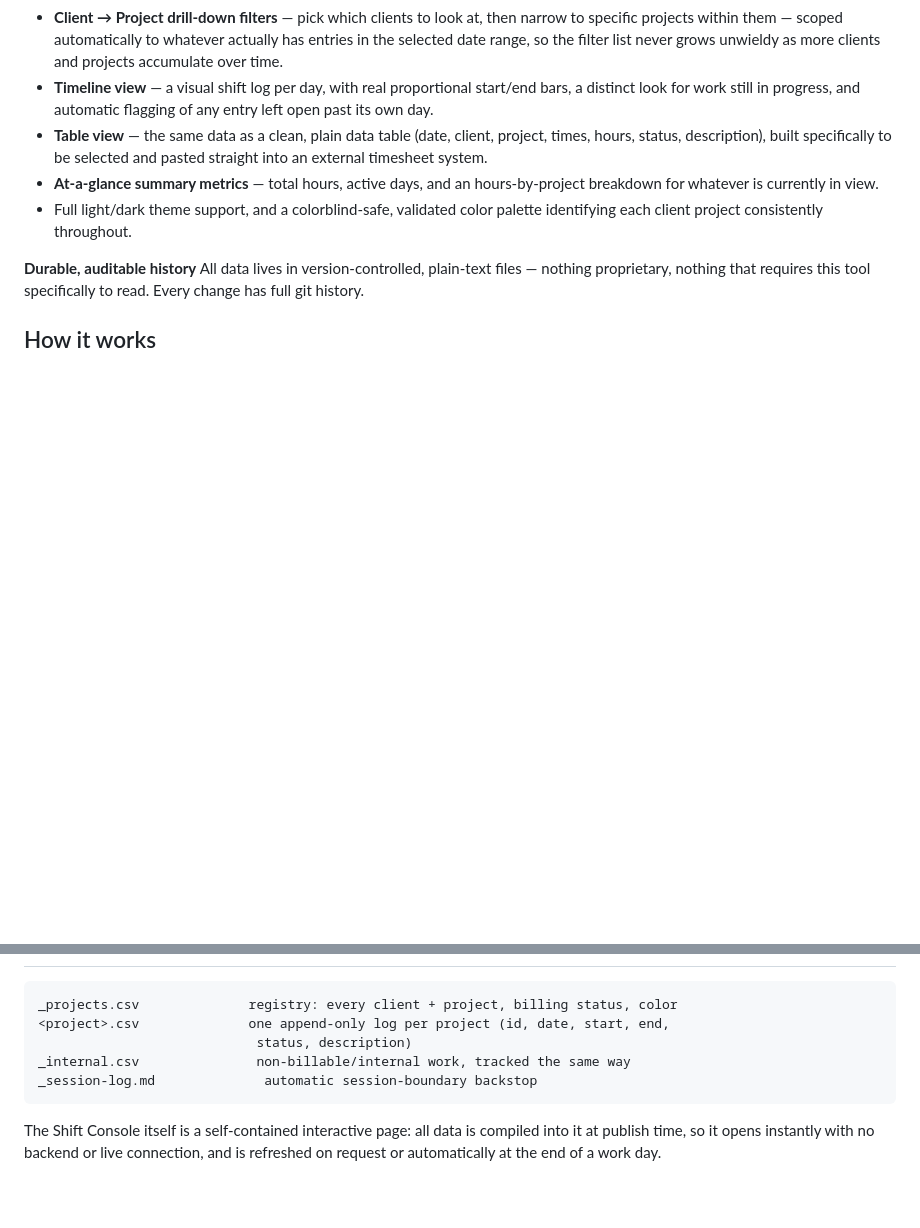
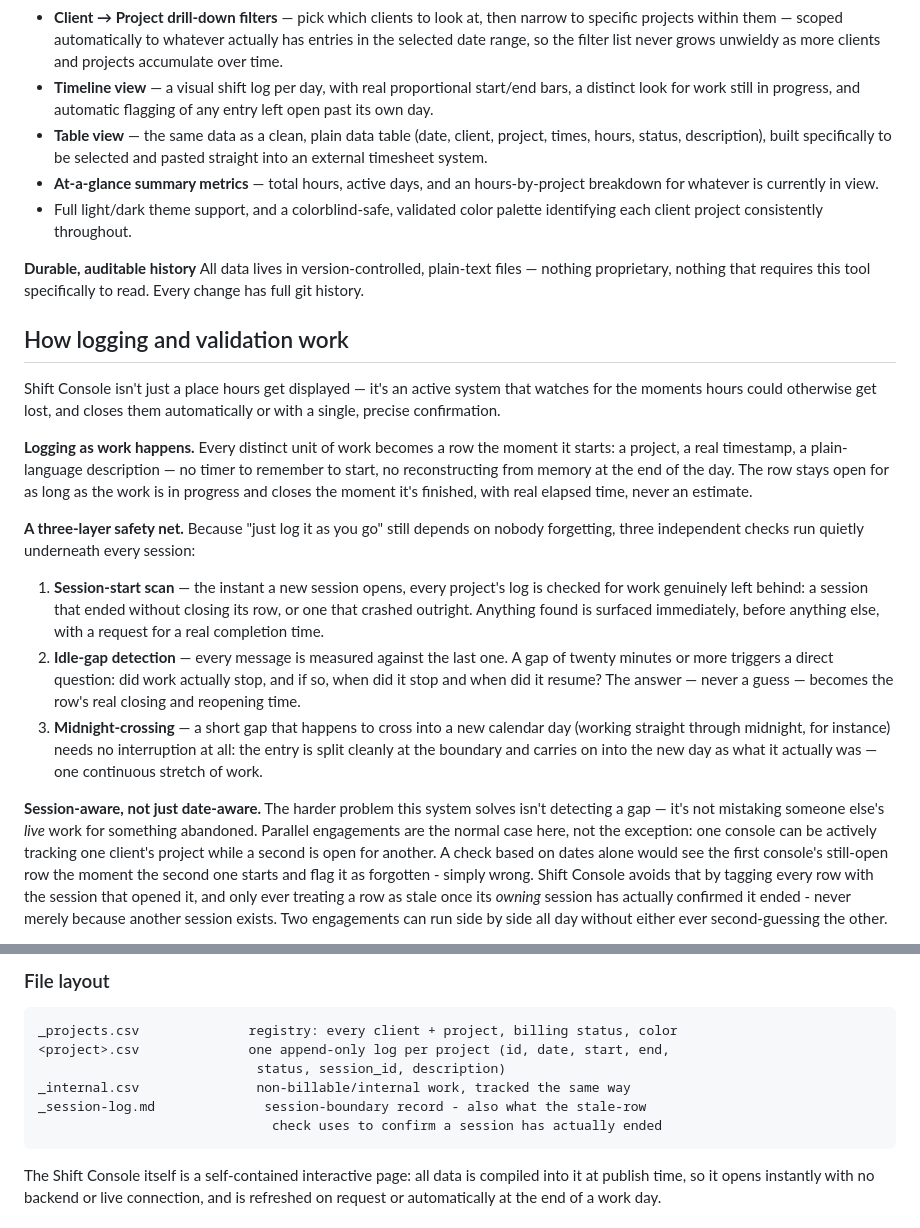
Before and after one commit to Biplan-Consulting-Services/sankerbaril-Timesheets, a Markdown page: README.md, 2 parts joined by grey strips. GitHub-like rendering; blank space fills up the shorter version.

````diff
--- a/README.md
+++ b/README.md
@@ -58,4 +58,42 @@ application:
 All data lives in version-controlled, plain-text files — nothing proprietary, nothing
 that requires this tool specifically to read. Every change has full git history.
 
-## How it works
+## How logging and validation work
+
+Shift Console isn't just a place hours get displayed — it's an active system that
+watches for the moments hours could otherwise get lost, and closes them
+automatically or with a single, precise confirmation.
+
+**Logging as work happens.** Every distinct unit of work becomes a row the moment it
+starts: a project, a real timestamp, a plain-language description — no timer to
+remember to start, no reconstructing from memory at the end of the day. The row
+stays open for as long as the work is in progress and closes the moment it's
+finished, with real elapsed time, never an estimate.
+
+**A three-layer safety net.** Because "just log it as you go" still depends on
+nobody forgetting, three independent checks run quietly underneath every session:
+
+1. **Session-start scan** — the instant a new session opens, every project's log is
+   checked for work genuinely left behind: a session that ended without closing its
+   row, or one that crashed outright. Anything found is surfaced immediately, before
+   anything else, with a request for a real completion time.
+2. **Idle-gap detection** — every message is measured against the last one. A gap of
+   twenty minutes or more triggers a direct question: did work actually stop, and if
+   so, when did it stop and when did it resume? The answer — never a guess — becomes
+   the row's real closing and reopening time.
+3. **Midnight-crossing** — a short gap that happens to cross into a new calendar day
+   (working straight through midnight, for instance) needs no interruption at all:
+   the entry is split cleanly at the boundary and carries on into the new day as
+   what it actually was — one continuous stretch of work.
+
+**Session-aware, not just date-aware.** The harder problem this system solves isn't
+detecting a gap — it's not mistaking someone else's *live* work for something
+abandoned. Parallel engagements are the normal case here, not the exception: one
+console can be actively tracking one client's project while a second is open for
+another. A check based on dates alone would see the first console's still-open row
+the moment the second one starts and flag it as forgotten - simply wrong. Shift
+Console avoids that by tagging every row with the session that opened it, and only
+ever treating a row as stale once its *owning* session has actually confirmed it
+ended - never merely because another session exists. Two engagements can run side by
+side all day without either ever second-guessing the other.
+
@@ -62,10 +133,12 @@ that requires this tool specifically to read. Every change has full git history.
+### File layout
 
 ```
 _projects.csv              registry: every client + project, billing status, color
 <project>.csv              one append-only log per project (id, date, start, end,
-                            status, description)
+                            status, session_id, description)
 _internal.csv               non-billable/internal work, tracked the same way
-_session-log.md              automatic session-boundary backstop
+_session-log.md              session-boundary record - also what the stale-row
+                              check uses to confirm a session has actually ended
 ```
 
 The Shift Console itself is a self-contained interactive page: all data is compiled
````
Also changed, not shown: other parts of README.md (+33 -0 lines), docs/screenshots/Table_View.png (renamed from docs/screenshots/2026-08-16_23h19_49.png).
